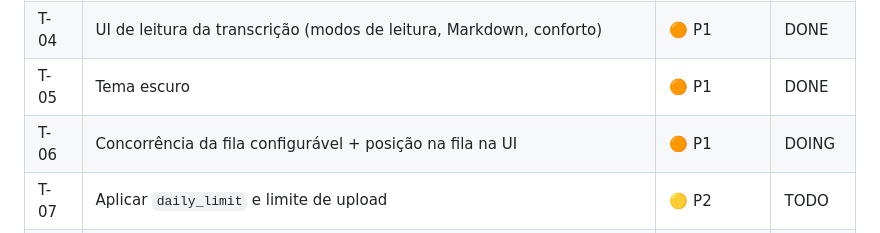
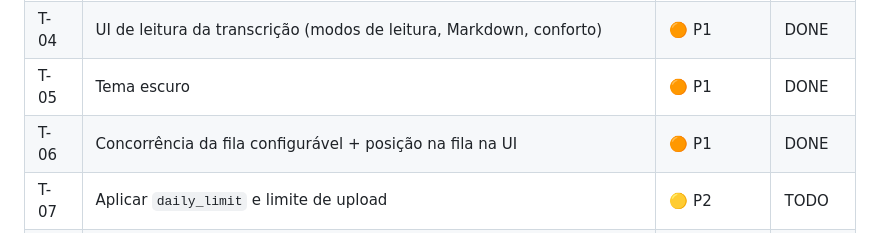
Before and after one commit to pedroleondev/transcreve.ai, a Markdown page: docs/TASKS.md, the part around the change. Rendered like a GitHub page.

Commit message:
docs(T-06): sincroniza quadro para DONE (detalhe ja estava fechado)

```diff
--- a/docs/TASKS.md
+++ b/docs/TASKS.md
@@ -16,7 +16,7 @@
 | T-03 | Teste de carga e isolamento com 10 usuários | 🔴 P0 | DONE |
 | T-04 | UI de leitura da transcrição (modos de leitura, Markdown, conforto) | 🟠 P1 | DONE |
 | T-05 | Tema escuro | 🟠 P1 | DONE |
-| T-06 | Concorrência da fila configurável + posição na fila na UI | 🟠 P1 | DOING |
+| T-06 | Concorrência da fila configurável + posição na fila na UI | 🟠 P1 | DONE |
 | T-07 | Aplicar `daily_limit` e limite de upload | 🟡 P2 | TODO |
 | T-08 | Endurecer SQLite (WAL + índices) | 🟡 P2 | TODO |
 | T-09 | Página de Conta do usuário (perfil + trocar senha) | 🟡 P2 | TODO |
```
